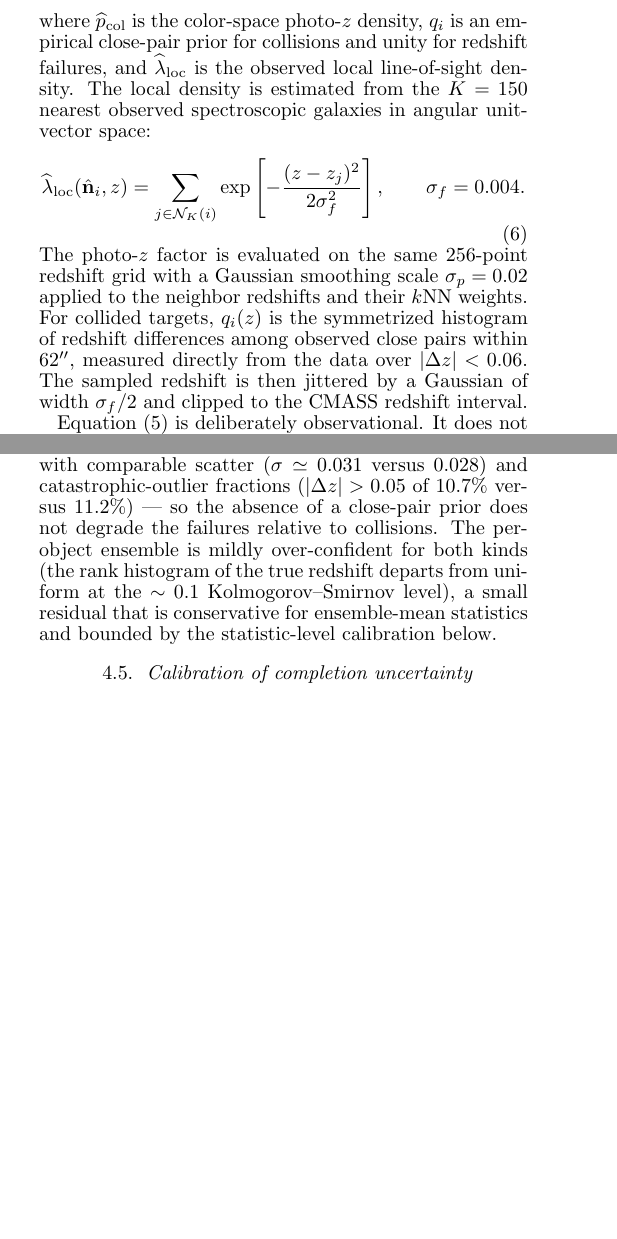
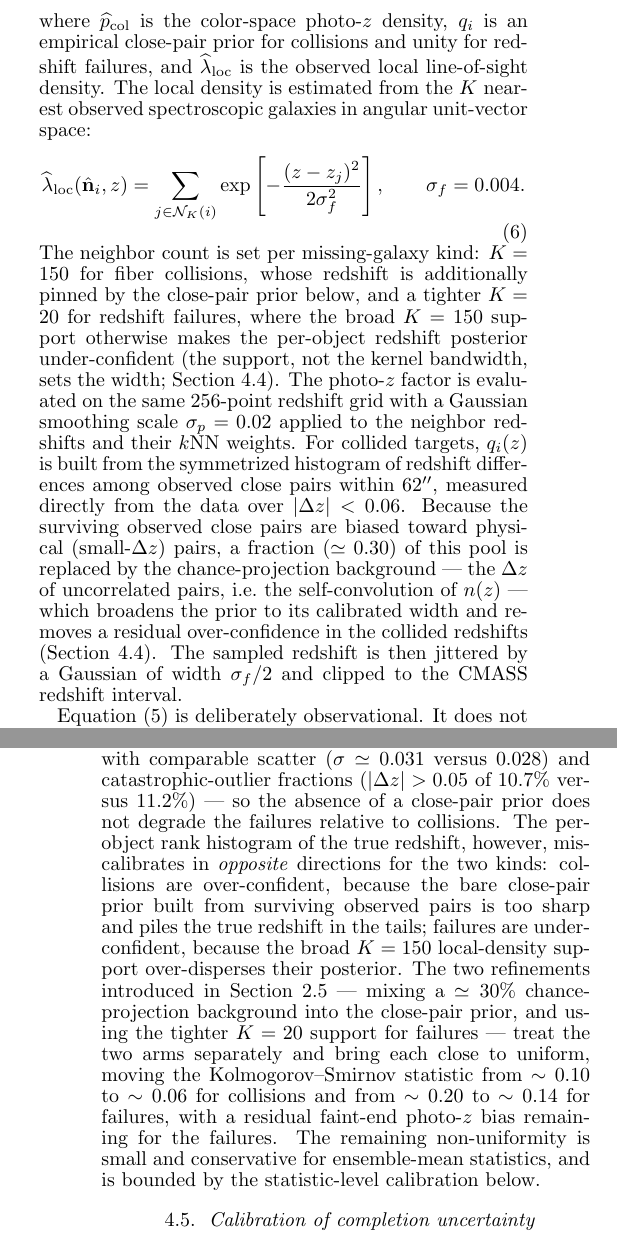
Before and after one commit to yipihey/ECHOES, a LaTeX document (paper/boss_completion_apj_draft.tex): two parts of the columns of pages 3 and 7 of 13 before the commit and two parts of the columns of pages 3 and 8 of 14 after it, joined at a grey line, cut so that both start at the same text, the shorter picture padded with empty space. Compiled offline with pdfLaTeX.

Commit message:
Docs + paper: consistency pass with the implemented pipeline
Surveyed all repo docs + the paper against the actual pipeline (two read-only
agents). Most was already consistent (README/method.md/DATA.md updated earlier
this session); remaining fixes:

Docs:
- DATA.md: released file ~3 MB -> ~4 MB.
- docs/local_neighborhood.md: status "scaffolding" -> "P0-P3 shipped (demonstrator
  = 3 realizations); P4 (80-member ensemble + validation) in progress".

Paper (boss_completion_apj_draft.tex, structure + all 50 citations preserved):
- file size 3.14 MB -> ~4 MB (abstract, compact-posterior, appendix C).
- method: the local-density support is now per-miss-kind (K=150 collisions, K=20
  redshift failures) and the close-pair dz prior mixes ~0.30 chance-projection
  background -- the two calibration refinements now in the released posterior.
- per-object PIT: rewrote the calibration text to the implemented two-arm picture
  (collisions over-confident, failures under-confident -- opposite directions),
  the two fixes, and the post-fix KS (0.10->0.06 collisions, 0.20->0.14 failures)
  with the residual faint-end photo-z bias.
- performance: note the KDE-as-convolution build (histogram + Gaussian conv, ~order
  of magnitude faster) in the compact section + appendix algorithm.
- appendix C: list both released posteriors (field ~4.3 MB + generative ~4.2 MB)
  and the SHA256SUMS manifest.
- fixed forward-refs; pdflatex compiles clean.

Co-Authored-By: Claude Opus 4.8 (1M context) <noreply@anthropic.com>

```diff
--- a/paper/boss_completion_apj_draft.tex
+++ b/paper/boss_completion_apj_draft.tex
@@ -334,7 +334,7 @@ $\hat{\bf n}_i$ and colors ${\bf x}_i$, redshifts are sampled from
 where $\widehat{p}_{\rm col}$ is the color-space photo-$z$ density, $q_i$ is an
 empirical close-pair prior for collisions and unity for redshift failures, and
 $\widehat{\lambda}_{\rm loc}$ is the observed local line-of-sight density.  The
-local density is estimated from the $K=150$ nearest observed spectroscopic
+local density is estimated from the $K$ nearest observed spectroscopic
 galaxies in angular unit-vector space:
 \begin{equation}
   \widehat{\lambda}_{\rm loc}(\hat{\bf n}_i,z) =
@@ -342,13 +342,23 @@ galaxies in angular unit-vector space:
   \exp\left[-\frac{(z-z_j)^2}{2\sigma_f^2}\right],
   \qquad \sigma_f=0.004 .
 \end{equation}
+The neighbor count is set per missing-galaxy kind: $K=150$ for fiber collisions,
+whose redshift is additionally pinned by the close-pair prior below, and a tighter
+$K=20$ for redshift failures, where the broad $K=150$ support otherwise makes the
+per-object redshift posterior under-confident (the support, not the kernel
+bandwidth, sets the width; Section~\ref{subsec:higherorder}).
 The photo-$z$ factor is evaluated on the same 256-point redshift grid with a
 Gaussian smoothing scale $\sigma_p=0.02$ applied to the neighbor redshifts and
-their $k$NN weights.  For collided targets, $q_i(z)$ is the symmetrized
+their $k$NN weights.  For collided targets, $q_i(z)$ is built from the symmetrized
 histogram of redshift differences among observed close pairs within $62''$,
-measured directly from the data over $|\Delta z|<0.06$.  The sampled redshift is
-then jittered by a Gaussian of width $\sigma_f/2$ and clipped to the CMASS
-redshift interval.
+measured directly from the data over $|\Delta z|<0.06$.  Because the surviving
+observed close pairs are biased toward physical (small-$\Delta z$) pairs, a
+fraction ($\simeq0.30$) of this pool is replaced by the chance-projection
+background --- the $\Delta z$ of uncorrelated pairs, i.e.\ the self-convolution of
+$n(z)$ --- which broadens the prior to its calibrated width and removes a residual
+over-confidence in the collided redshifts (Section~\ref{subsec:higherorder}).  The
+sampled redshift is then jittered by a Gaussian of width $\sigma_f/2$ and clipped
+to the CMASS redshift interval.
 
 Equation (\ref{eq:localposterior}) is deliberately observational.  It does not
 assign a missing galaxy to a simulated halo or require a fiducial cosmology.
@@ -800,11 +814,20 @@ both populations --- the median assigned-minus-true offset is $-0.0008$ for
 failures and $+0.0001$ for collisions, with comparable scatter
 ($\sigma\simeq0.031$ versus $0.028$) and catastrophic-outlier fractions
 ($|\Delta z|>0.05$ of $10.7\%$ versus $11.2\%$) --- so the absence of a close-pair
-prior does not degrade the failures relative to collisions.  The per-object
-ensemble is mildly over-confident for both kinds (the rank histogram of the true
-redshift departs from uniform at the $\sim0.1$ Kolmogorov--Smirnov level), a
-small residual that is conservative for ensemble-mean statistics and bounded by
-the statistic-level calibration below.
+prior does not degrade the failures relative to collisions.  The per-object rank
+histogram of the true redshift, however, miscalibrates in \emph{opposite}
+directions for the two kinds: collisions are over-confident, because the bare
+close-pair prior built from surviving observed pairs is too sharp and piles the
+true redshift in the tails; failures are under-confident, because the broad
+$K=150$ local-density support over-disperses their posterior.  The two
+refinements introduced in Section~\ref{subsec:localdensity} --- mixing a
+$\simeq30\%$ chance-projection background into the close-pair prior, and using the
+tighter $K=20$ support for failures --- treat the two arms separately and bring
+each close to uniform, moving the Kolmogorov--Smirnov statistic from $\sim0.10$ to
+$\sim0.06$ for collisions and from $\sim0.20$ to $\sim0.14$ for failures, with a
+residual faint-end photo-$z$ bias remaining for the failures.  The remaining
+non-uniformity is small and conservative for ensemble-mean statistics, and is
+bounded by the statistic-level calibration below.
 
 \begin{figure}
 \centering
```
Also changed, not shown: DATA.md (+1 -1 lines), docs/local_neighborhood.md (+3 -1 lines), paper/boss_completion_apj_draft.tex (32 more changed lines).
